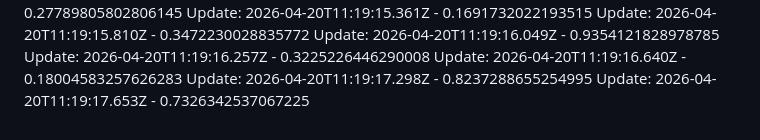
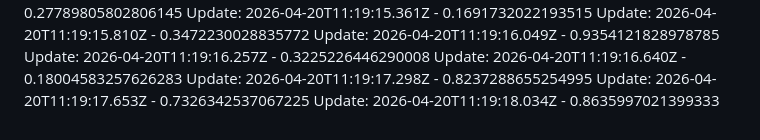
Before and after one commit to arpitnuwal/Salary-Managment-System, a Markdown page: README.md, the part around the change. Drawn GitHub-style.

Commit message:
auto update-163-4:49:18 PM

```diff
--- a/README.md
+++ b/README.md
@@ -102,3 +102,4 @@ Update: 2026-04-20T11:19:16.257Z - 0.3225226446290008
 Update: 2026-04-20T11:19:16.640Z - 0.18004583257626283
 Update: 2026-04-20T11:19:17.298Z - 0.8237288655254995
 Update: 2026-04-20T11:19:17.653Z - 0.7326342537067225
+Update: 2026-04-20T11:19:18.034Z - 0.8635997021399333
```
